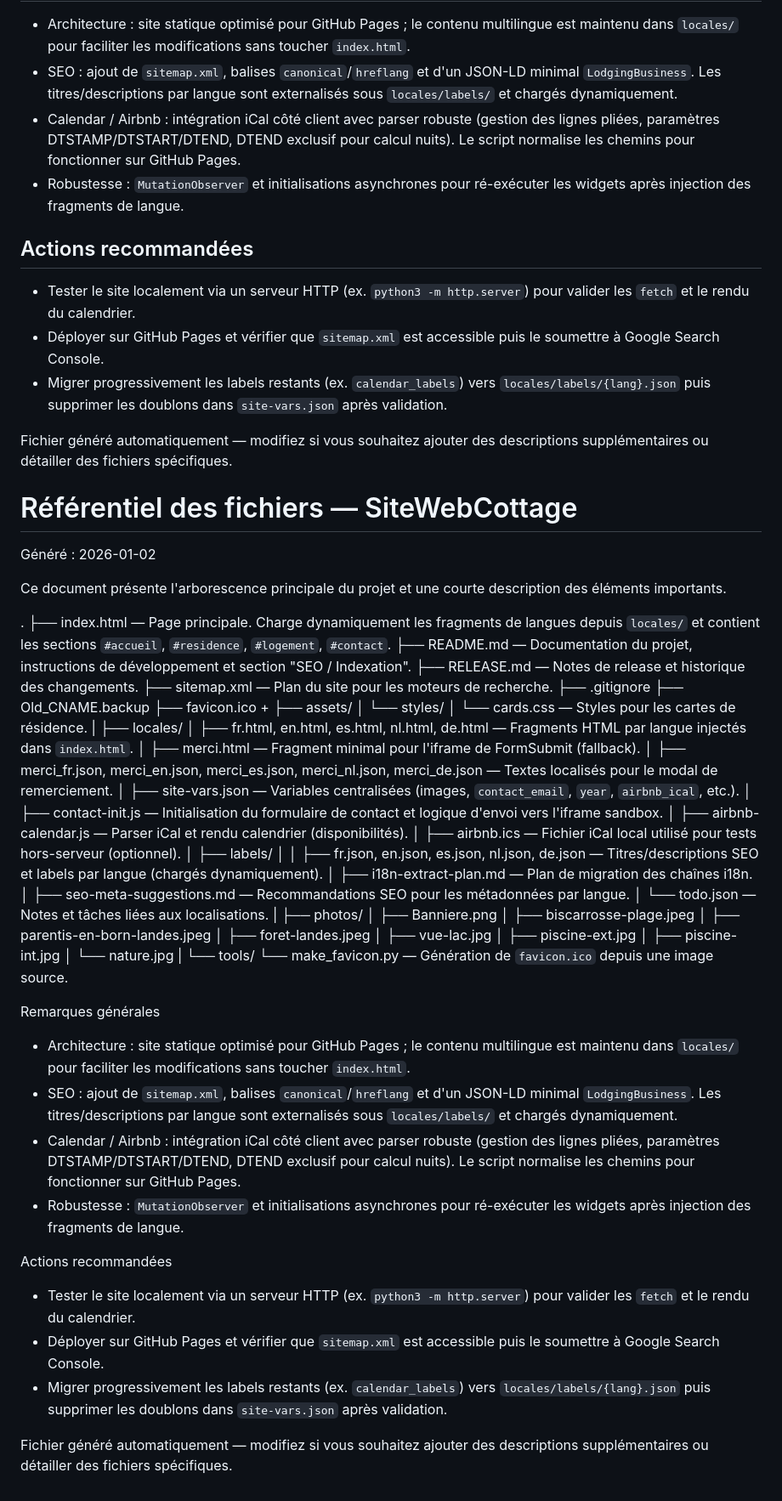
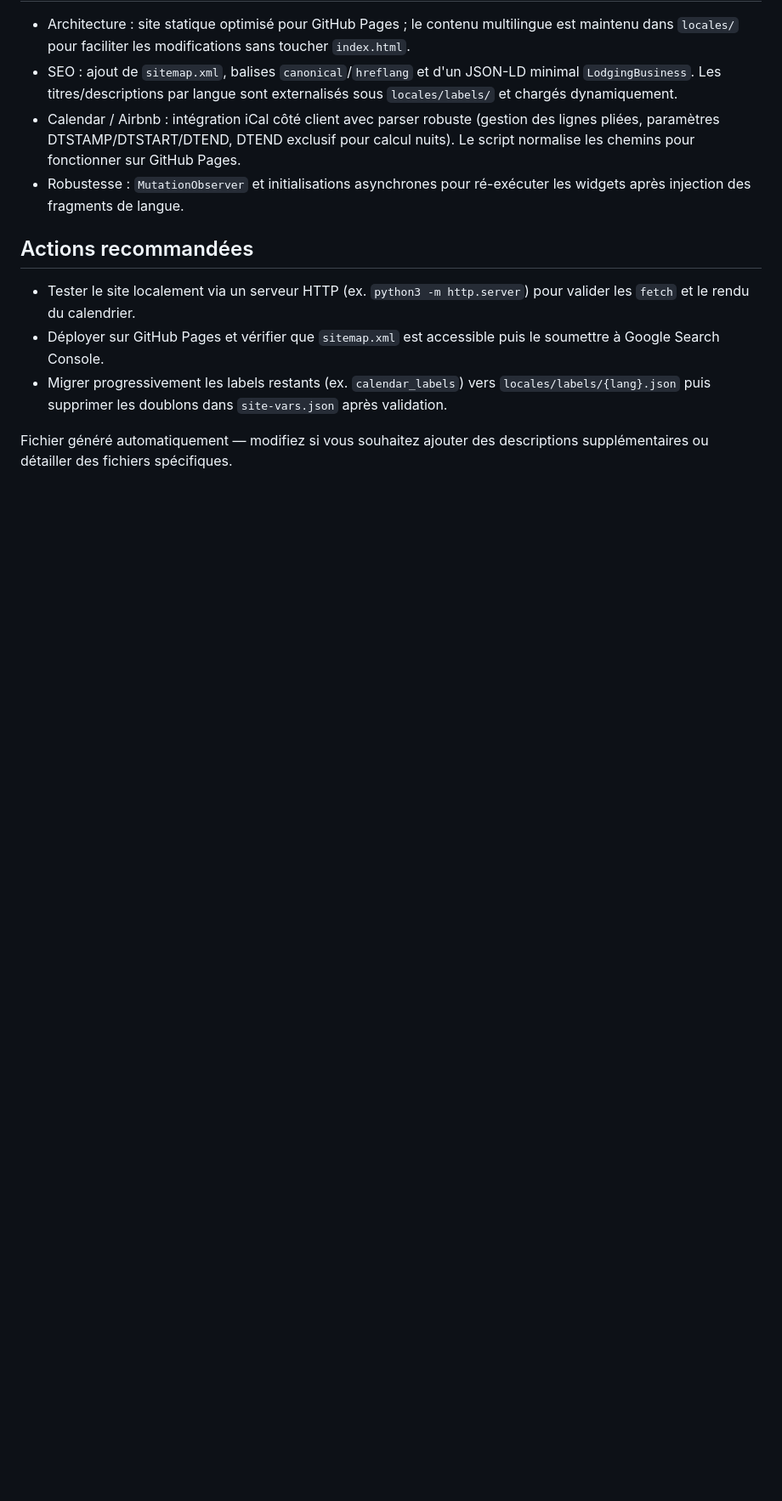
Before and after one commit to maxpoirette/SiteWebCottage, a Markdown page: REPOSITORY.md, the part around the change. Shown at 85% size. Drawn GitHub-style; blank space fills up the shorter version.

Commit message:
docs: make REPOSITORY.md a snapshot view (remove release reference)

```diff
--- a/REPOSITORY.md
+++ b/REPOSITORY.md
@@ -61,63 +61,3 @@ Ce document présente l'arborescence principale du projet et une courte descript
 - Migrer progressivement les labels restants (ex. `calendar_labels`) vers `locales/labels/{lang}.json` puis supprimer les doublons dans `site-vars.json` après validation.
 
 Fichier généré automatiquement — modifiez si vous souhaitez ajouter des descriptions supplémentaires ou détailler des fichiers spécifiques.
-# Référentiel des fichiers — SiteWebCottage
-
-Généré : 2026-01-02
-
-Ce document présente l'arborescence principale du projet et une courte description des éléments importants.
-
-.
-├── index.html — Page principale. Charge dynamiquement les fragments de langues depuis `locales/` et contient les sections `#accueil`, `#residence`, `#logement`, `#contact`.
-├── README.md — Documentation du projet, instructions de développement et section "SEO / Indexation".
-├── RELEASE.md — Notes de release et historique des changements.
-├── sitemap.xml — Plan du site pour les moteurs de recherche.
-├── .gitignore
-├── Old_CNAME.backup
-├── favicon.ico
-+
-├── assets/
-│   └── styles/
-│       └── cards.css — Styles pour les cartes de résidence.
-|
-├── locales/
-│   ├── fr.html, en.html, es.html, nl.html, de.html — Fragments HTML par langue injectés dans `index.html`.
-│   ├── merci.html — Fragment minimal pour l'iframe de FormSubmit (fallback).
-│   ├── merci_fr.json, merci_en.json, merci_es.json, merci_nl.json, merci_de.json — Textes localisés pour le modal de remerciement.
-│   ├── site-vars.json — Variables centralisées (images, `contact_email`, `year`, `airbnb_ical`, etc.).
-│   ├── contact-init.js — Initialisation du formulaire de contact et logique d'envoi vers l'iframe sandbox.
-│   ├── airbnb-calendar.js — Parser iCal et rendu calendrier (disponibilités).
-│   ├── airbnb.ics — Fichier iCal local utilisé pour tests hors-serveur (optionnel).
-│   ├── labels/
-│   │   ├── fr.json, en.json, es.json, nl.json, de.json — Titres/descriptions SEO et labels par langue (chargés dynamiquement).
-│   ├── i18n-extract-plan.md — Plan de migration des chaînes i18n.
-│   ├── seo-meta-suggestions.md — Recommandations SEO pour les métadonnées par langue.
-│   └── todo.json — Notes et tâches liées aux localisations.
-|
-├── photos/
-│   ├── Banniere.png
-│   ├── biscarrosse-plage.jpeg
-│   ├── parentis-en-born-landes.jpeg
-│   ├── foret-landes.jpeg
-│   ├── vue-lac.jpg
-│   ├── piscine-ext.jpg
-│   ├── piscine-int.jpg
-│   └── nature.jpg
-|
-└── tools/
-    └── make_favicon.py — Génération de `favicon.ico` depuis une image source.
-
-Remarques générales
-
-- Architecture : site statique optimisé pour GitHub Pages ; le contenu multilingue est maintenu dans `locales/` pour faciliter les modifications sans toucher `index.html`.
-- SEO : ajout de `sitemap.xml`, balises `canonical`/`hreflang` et d'un JSON-LD minimal `LodgingBusiness`. Les titres/descriptions par langue sont externalisés sous `locales/labels/` et chargés dynamiquement.
-- Calendar / Airbnb : intégration iCal côté client avec parser robuste (gestion des lignes pliées, paramètres DTSTAMP/DTSTART/DTEND, DTEND exclusif pour calcul nuits). Le script normalise les chemins pour fonctionner sur GitHub Pages.
-- Robustesse : `MutationObserver` et initialisations asynchrones pour ré-exécuter les widgets après injection des fragments de langue.
-
-Actions recommandées
-
-- Tester le site localement via un serveur HTTP (ex. `python3 -m http.server`) pour valider les `fetch` et le rendu du calendrier.
-- Déployer sur GitHub Pages et vérifier que `sitemap.xml` est accessible puis le soumettre à Google Search Console.
-- Migrer progressivement les labels restants (ex. `calendar_labels`) vers `locales/labels/{lang}.json` puis supprimer les doublons dans `site-vars.json` après validation.
-
-Fichier généré automatiquement — modifiez si vous souhaitez ajouter des descriptions supplémentaires ou détailler des fichiers spécifiques.
```
